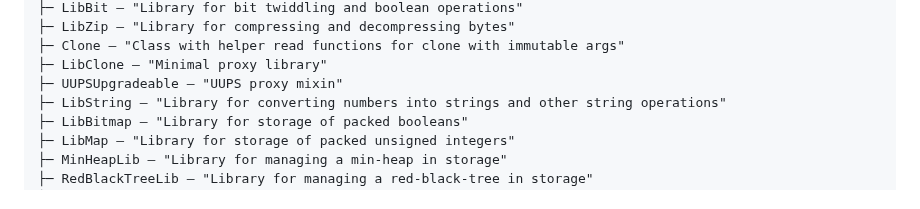
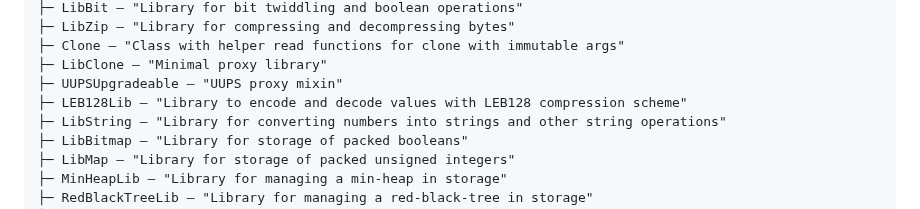
Before and after one commit to Vectorized/solady, a Markdown page: README.md, the part around the change. Rendered like a GitHub page.

Commit message:
add leb128 to readme. also removed trailing whitespaces

```diff
--- a/README.md
+++ b/README.md
@@ -64,6 +64,7 @@ utils
 ├─ Clone — "Class with helper read functions for clone with immutable args"
 ├─ LibClone — "Minimal proxy library"
 ├─ UUPSUpgradeable — "UUPS proxy mixin"
+├─ LEB128Lib — "Library to encode and decode values with LEB128 compression scheme"
 ├─ LibString — "Library for converting numbers into strings and other string operations"
 ├─ LibBitmap — "Library for storage of packed booleans"
 ├─ LibMap — "Library for storage of packed unsigned integers"
```
